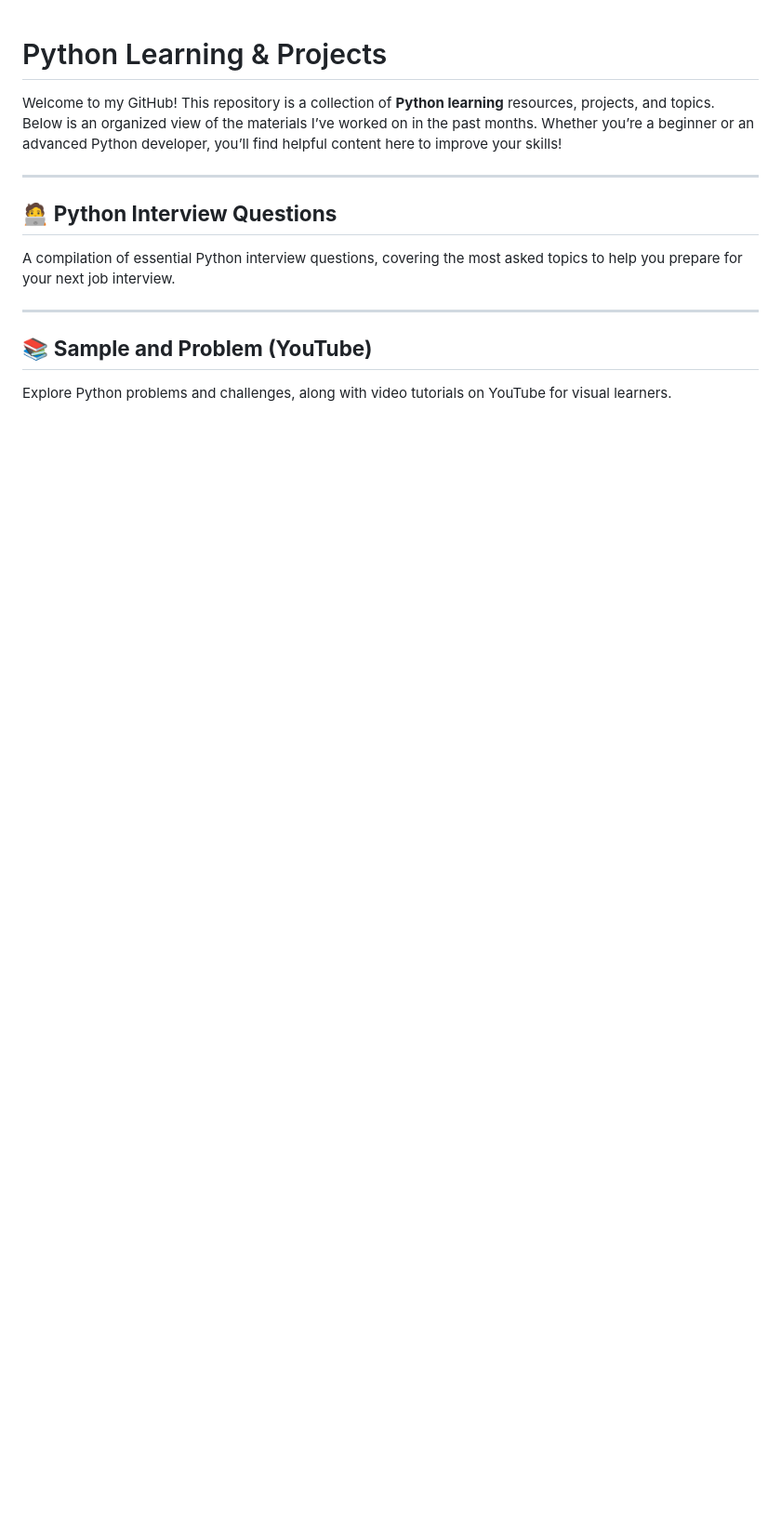
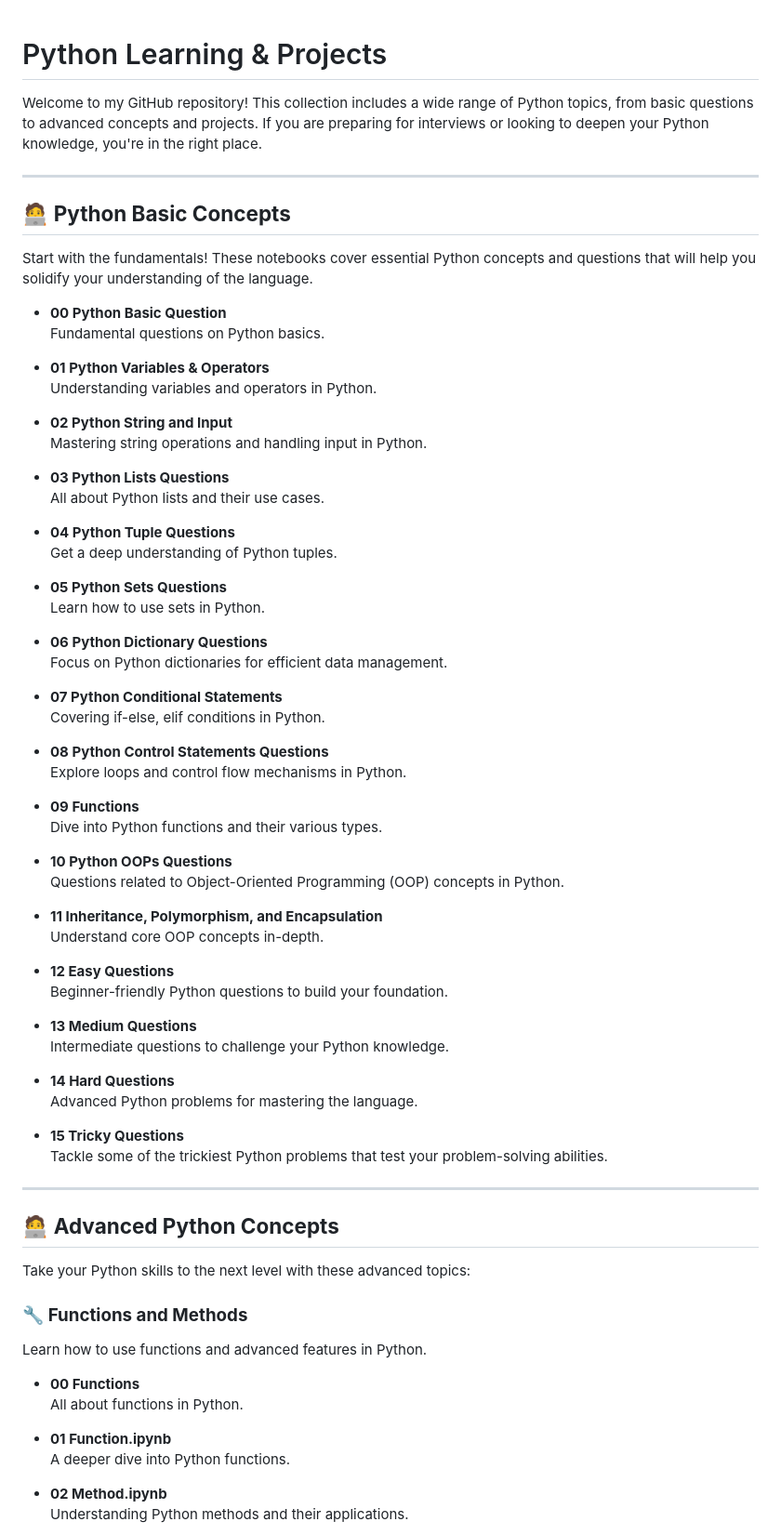
Before and after one commit to AnushaGaneshan06/python1, a Markdown page: README.md, the part around the change printed below. Shown: that part at 93% size. Drawn GitHub-style; blank space fills up the shorter version.

```diff
--- a/README.md
+++ b/README.md
@@ -1,13 +1,76 @@
 # Python Learning & Projects
 
-Welcome to my GitHub! This repository is a collection of **Python learning** resources, projects, and topics. Below is an organized view of the materials I’ve worked on in the past months. Whether you’re a beginner or an advanced Python developer, you’ll find helpful content here to improve your skills!
+Welcome to my GitHub repository! This collection includes a wide range of Python topics, from basic questions to advanced concepts and projects. If you are preparing for interviews or looking to deepen your Python knowledge, you're in the right place.
 
 ---
 
-## 🧑‍💻 **Python Interview Questions**
-A compilation of essential Python interview questions, covering the most asked topics to help you prepare for your next job interview.
+## 🧑‍💻 **Python Basic Concepts**
+
+Start with the fundamentals! These notebooks cover essential Python concepts and questions that will help you solidify your understanding of the language.
+
+- **00 Python Basic Question**
+  Fundamental questions on Python basics.
+
+- **01 Python Variables & Operators**
+  Understanding variables and operators in Python.
+
+- **02 Python String and Input**
+  Mastering string operations and handling input in Python.
+
+- **03 Python Lists Questions**
+  All about Python lists and their use cases.
+
+- **04 Python Tuple Questions**
+  Get a deep understanding of Python tuples.
+
+- **05 Python Sets Questions**
+  Learn how to use sets in Python.
+
+- **06 Python Dictionary Questions**
+  Focus on Python dictionaries for efficient data management.
+
+- **07 Python Conditional Statements**
+  Covering if-else, elif conditions in Python.
+
+- **08 Python Control Statements Questions**
+  Explore loops and control flow mechanisms in Python.
+
+- **09 Functions**
+  Dive into Python functions and their various types.
+
+- **10 Python OOPs Questions**
+  Questions related to Object-Oriented Programming (OOP) concepts in Python.
+
+- **11 Inheritance, Polymorphism, and Encapsulation**
+  Understand core OOP concepts in-depth.
+
+- **12 Easy Questions**
+  Beginner-friendly Python questions to build your foundation.
+
+- **13 Medium Questions**
+  Intermediate questions to challenge your Python knowledge.
+
+- **14 Hard Questions**
+  Advanced Python problems for mastering the language.
+
+- **15 Tricky Questions**
+  Tackle some of the trickiest Python problems that test your problem-solving abilities.
 
 ---
 
-## 📚 **Sample and Problem (YouTube)**
-Explore Python problems and challenges, along with video tutorials on YouTube for visual learners.
+## 🧑‍💻 **Advanced Python Concepts**
+
+Take your Python skills to the next level with these advanced topics:
+
+### 🔧 **Functions and Methods**
+Learn how to use functions and advanced features in Python.
+
+- **00 Functions**
+  All about functions in Python.
+
+- **01 Function.ipynb**
+  A deeper dive into Python functions.
+
+- **02 Method.ipynb**
+  Understanding Python methods and their applications.
+
```
Also changed, not shown: other parts of README.md (+54 -84 lines).
